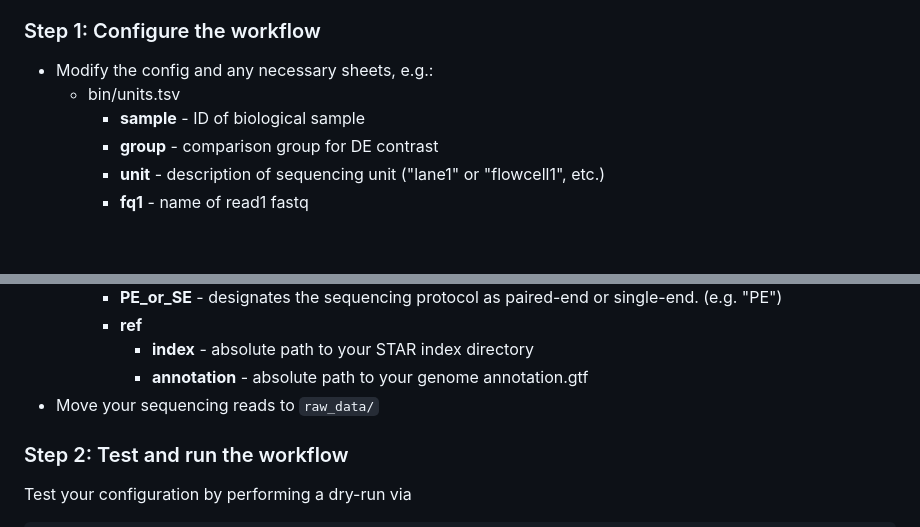
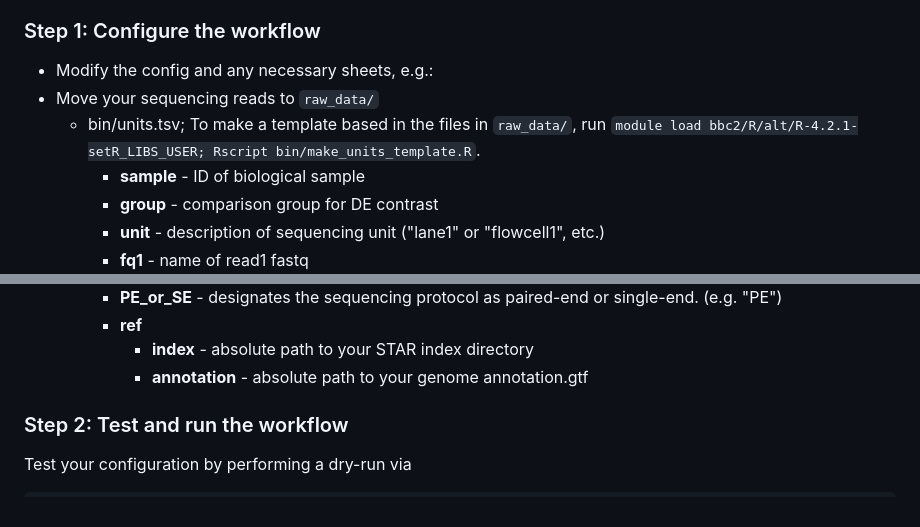
Before and after one commit to vari-bbc/rnaseq_workflow, a Markdown page: README.md, 2 parts joined by grey strips. Rendered like a GitHub page; blank space fills up the shorter version.

```diff
--- a/README.md
+++ b/README.md
@@ -16,7 +16,8 @@ This workflow read trimming and read alignment with STAR, producing a read count
 
 ### Step 1: Configure the workflow
 * Modify the config and any necessary sheets, e.g.:
-  * bin/units.tsv
+* Move your sequencing reads to `raw_data/`
+  * bin/units.tsv; To make a template based in the files in `raw_data/`, run `module load bbc2/R/alt/R-4.2.1-setR_LIBS_USER; Rscript bin/make_units_template.R`.
     * **sample**        - ID of biological sample
     * **group**         - comparison group for DE contrast
     * **unit**          - description of sequencing unit ("lane1" or "flowcell1", etc.)
@@ -30,7 +31,6 @@ This workflow read trimming and read alignment with STAR, producing a read count
     * **ref**
       * **index** - absolute path to your STAR index directory
       * **annotation** - absolute path to your genome annotation.gtf
-* Move your sequencing reads to `raw_data/`
 
 ### Step 2: Test and run the workflow
 Test your configuration by performing a dry-run via
```
